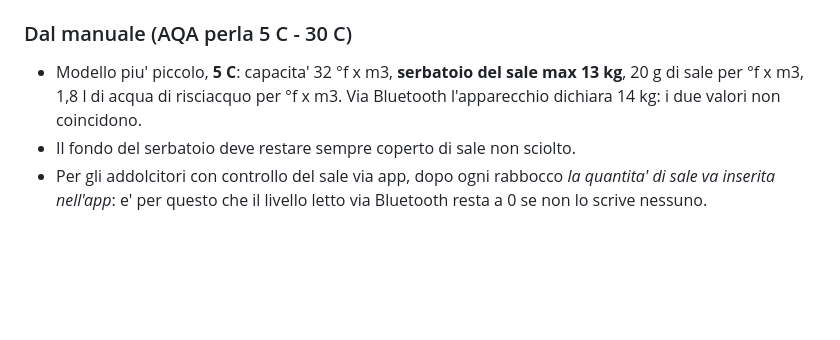
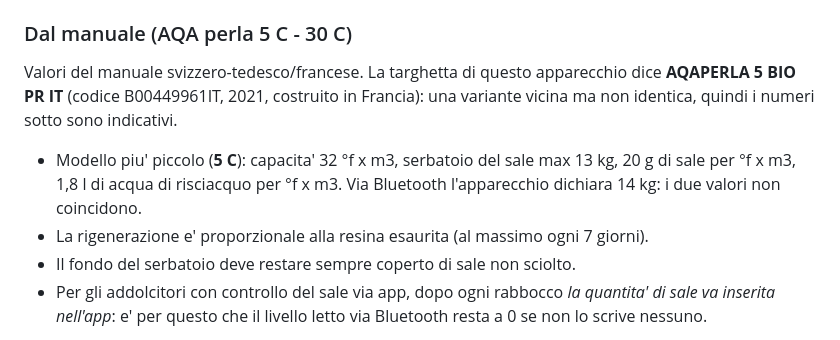
Before and after one commit to IU5HJU/bwt-perla-client, a Markdown page: README.md, the part around the change. Drawn GitHub-style; blank space fills up the shorter version.

Commit message:
README: note that the unit label is AQAPERLA 5 BIO PR IT, manual values are indicative
Co-Authored-By: Claude Sonnet 5.5 <noreply@anthropic.com>
Claude-Session: https://claude.ai/code/session_01XeozYtiZsVJfGYucrnATvJ

```diff
--- a/README.md
+++ b/README.md
@@ -59,9 +59,14 @@ digitato male), vengono scartati e segnalati. Lo stato del sale e' `ok`, `avviso
 
 ### Dal manuale (AQA perla 5 C - 30 C)
 
-- Modello piu' piccolo, **5 C**: capacita' 32 °f x m3, **serbatoio del sale max
-  13 kg**, 20 g di sale per °f x m3, 1,8 l di acqua di risciacquo per °f x m3.
+Valori del manuale svizzero-tedesco/francese. La targhetta di questo apparecchio
+dice **AQAPERLA 5 BIO PR IT** (codice B00449961IT, 2021, costruito in Francia):
+una variante vicina ma non identica, quindi i numeri sotto sono indicativi.
+
+- Modello piu' piccolo (**5 C**): capacita' 32 °f x m3, serbatoio del sale max
+  13 kg, 20 g di sale per °f x m3, 1,8 l di acqua di risciacquo per °f x m3.
   Via Bluetooth l'apparecchio dichiara 14 kg: i due valori non coincidono.
+- La rigenerazione e' proporzionale alla resina esaurita (al massimo ogni 7 giorni).
 - Il fondo del serbatoio deve restare sempre coperto di sale non sciolto.
 - Per gli addolcitori con controllo del sale via app, dopo ogni rabbocco *la
   quantita' di sale va inserita nell'app*: e' per questo che il livello letto via
```
